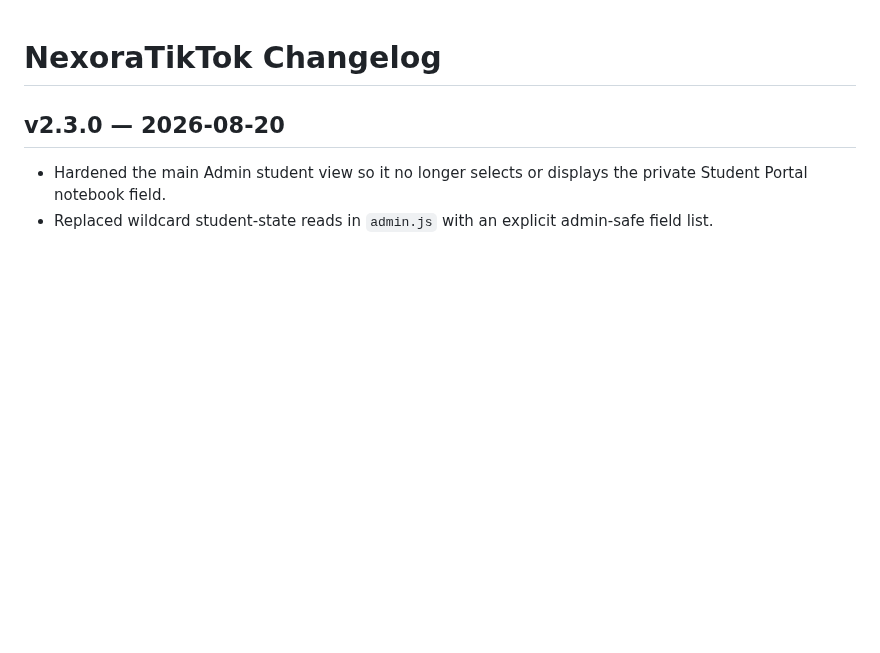
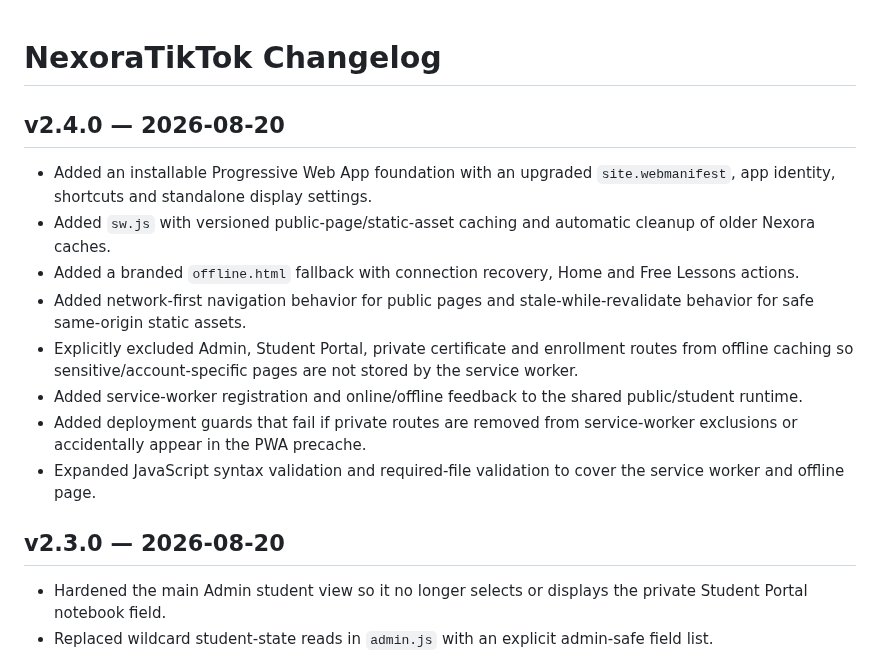
Before and after one commit to lensbykai-bit/NexoraTikTok, a Markdown page: CHANGELOG.md, the part around the change. Rendered like a GitHub page; blank space fills up the shorter version.

Commit message:
Document v2.4 offline PWA release

```diff
--- a/CHANGELOG.md
+++ b/CHANGELOG.md
@@ -1,4 +1,15 @@
 # NexoraTikTok Changelog
+
+## v2.4.0 — 2026-08-20
+
+- Added an installable Progressive Web App foundation with an upgraded `site.webmanifest`, app identity, shortcuts and standalone display settings.
+- Added `sw.js` with versioned public-page/static-asset caching and automatic cleanup of older Nexora caches.
+- Added a branded `offline.html` fallback with connection recovery, Home and Free Lessons actions.
+- Added network-first navigation behavior for public pages and stale-while-revalidate behavior for safe same-origin static assets.
+- Explicitly excluded Admin, Student Portal, private certificate and enrollment routes from offline caching so sensitive/account-specific pages are not stored by the service worker.
+- Added service-worker registration and online/offline feedback to the shared public/student runtime.
+- Added deployment guards that fail if private routes are removed from service-worker exclusions or accidentally appear in the PWA precache.
+- Expanded JavaScript syntax validation and required-file validation to cover the service worker and offline page.
 
 ## v2.3.0 — 2026-08-20
 
```
